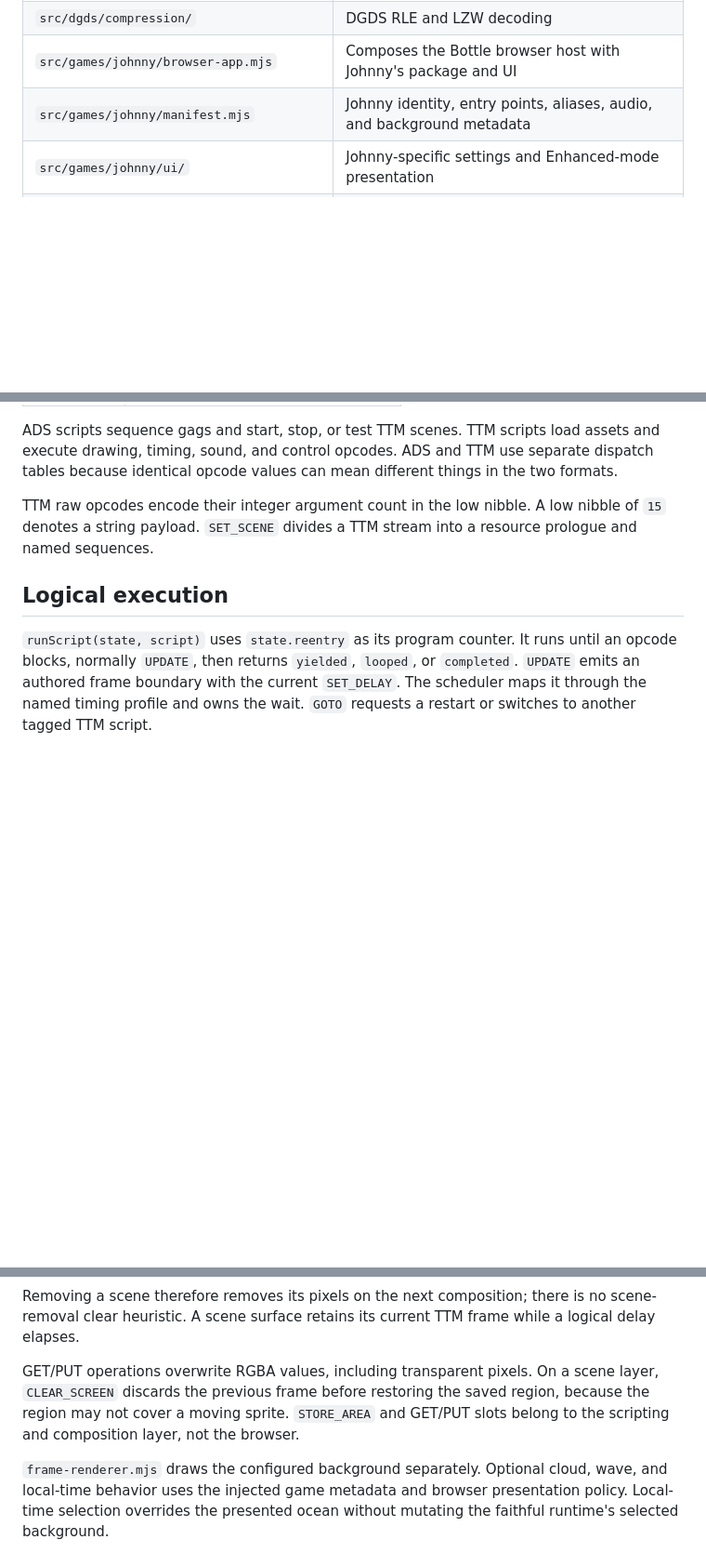
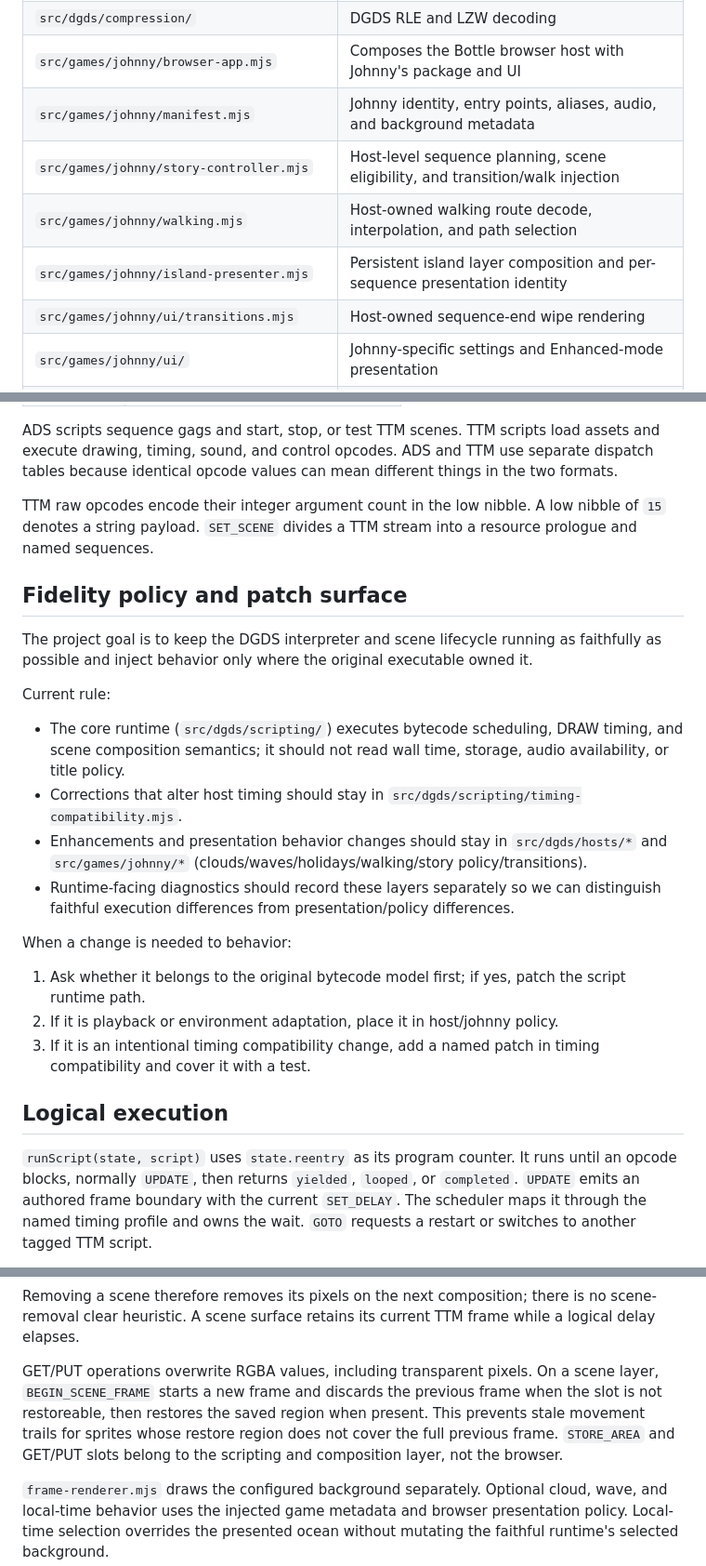
Before and after one commit to khawkins98/johnny_web, a Markdown page: docs/architecture.md, 3 parts joined by grey strips. Shown at 93% size. GitHub-like rendering; blank space fills up the shorter version.

Commit message:
docs: clarify runtime fidelity boundary and host patching policy

```diff
--- a/docs/architecture.md
+++ b/docs/architecture.md
@@ -50,6 +51,10 @@ The engine uses logical ticks, instance-owned state, injected resources, and a s
 | `src/dgds/compression/`                          | DGDS RLE and LZW decoding                                                                            |
 | `src/games/johnny/browser-app.mjs`               | Composes the Bottle browser host with Johnny's package and UI                                        |
 | `src/games/johnny/manifest.mjs`                  | Johnny identity, entry points, aliases, audio, and background metadata                               |
+| `src/games/johnny/story-controller.mjs`          | Host-level sequence planning, scene eligibility, and transition/walk injection                        |
+| `src/games/johnny/walking.mjs`                   | Host-owned walking route decode, interpolation, and path selection                                      |
+| `src/games/johnny/island-presenter.mjs`          | Persistent island layer composition and per-sequence presentation identity                                |
+| `src/games/johnny/ui/transitions.mjs`            | Host-owned sequence-end wipe rendering                                                                |
 | `src/games/johnny/ui/`                           | Johnny-specific settings and Enhanced-mode presentation                                              |
 | `src/dgds/scripting/process.mjs`                 | Browser session wiring and legacy active-session and debug façade                                    |
 | `src/dgds/scripting/runtime.mjs`                 | Instance-owned ADS/TTM coordination and logical presentation directives                              |
@@ -101,6 +106,23 @@ ADS scripts sequence gags and start, stop, or test TTM scenes. TTM scripts load
 
 TTM raw opcodes encode their integer argument count in the low nibble. A low nibble of `15` denotes a string payload. `SET_SCENE` divides a TTM stream into a resource prologue and named sequences.
 
+## Fidelity policy and patch surface
+
+The project goal is to keep the DGDS interpreter and scene lifecycle running as faithfully as possible and inject behavior only where the original executable owned it.
+
+Current rule:
+
+- The core runtime (`src/dgds/scripting/`) executes bytecode scheduling, DRAW timing, and scene composition semantics; it should not read wall time, storage, audio availability, or title policy.
+- Corrections that alter host timing should stay in `src/dgds/scripting/timing-compatibility.mjs`.
+- Enhancements and presentation behavior changes should stay in `src/dgds/hosts/*` and `src/games/johnny/*` (clouds/waves/holidays/walking/story policy/transitions).
+- Runtime-facing diagnostics should record these layers separately so we can distinguish faithful execution differences from presentation/policy differences.
+
+When a change is needed to behavior:
+
+1. Ask whether it belongs to the original bytecode model first; if yes, patch the script runtime path.
+2. If it is playback or environment adaptation, place it in host/johnny policy.
+3. If it is an intentional timing compatibility change, add a named patch in timing compatibility and cover it with a test.
+
 ## Logical execution
 
 `runScript(state, script)` uses `state.reentry` as its program counter. It runs until an opcode blocks, normally `UPDATE`, then returns `yielded`, `looped`, or `completed`. `UPDATE` emits an authored frame boundary with the current `SET_DELAY`. The scheduler maps it through the named timing profile and owns the wait. `GOTO` requests a restart or switches to another tagged TTM script.
@@ -151,7 +173,7 @@ The browser presenter then uploads the composed RGBA surface to the foreground c
 
 Removing a scene therefore removes its pixels on the next composition; there is no scene-removal clear heuristic. A scene surface retains its current TTM frame while a logical delay elapses.
 
-GET/PUT operations overwrite RGBA values, including transparent pixels. On a scene layer, `CLEAR_SCREEN` discards the previous frame before restoring the saved region, because the region may not cover a moving sprite. `STORE_AREA` and GET/PUT slots belong to the scripting and composition layer, not the browser.
+GET/PUT operations overwrite RGBA values, including transparent pixels. On a scene layer, `BEGIN_SCENE_FRAME` starts a new frame and discards the previous frame when the slot is not restoreable, then restores the saved region when present. This prevents stale movement trails for sprites whose restore region does not cover the full previous frame. `STORE_AREA` and GET/PUT slots belong to the scripting and composition layer, not the browser.
 
 `frame-renderer.mjs` draws the configured background separately. Optional cloud, wave, and local-time behavior uses the injected game metadata and browser presentation policy. Local-time selection overrides the presented ocean without mutating the faithful runtime's selected background.
 
```
Also changed, not shown: other parts of docs/architecture.md (+1 -0 lines).
